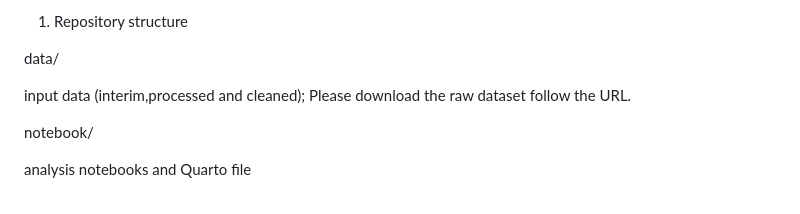
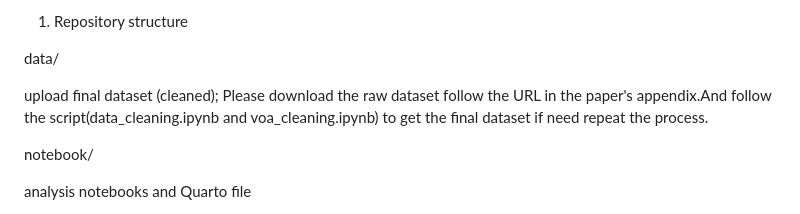
Before and after one commit to juelin0690/dissertation_elizabeth, a Markdown page: README.md, the part around the change. Drawn GitHub-style.

```diff
--- a/README.md
+++ b/README.md
@@ -5,7 +5,7 @@ This repository reproduces the dissertation results on pre-opening capitalisatio
 
 data/
 
-input data (interim,processed and cleaned); Please download the raw dataset follow the URL.
+upload final dataset (cleaned); Please download the raw dataset follow the URL in the paper's appendix.And follow the script(data_cleaning.ipynb and voa_cleaning.ipynb) to get the final dataset if need repeat the process.
 
 notebook/
 
```
